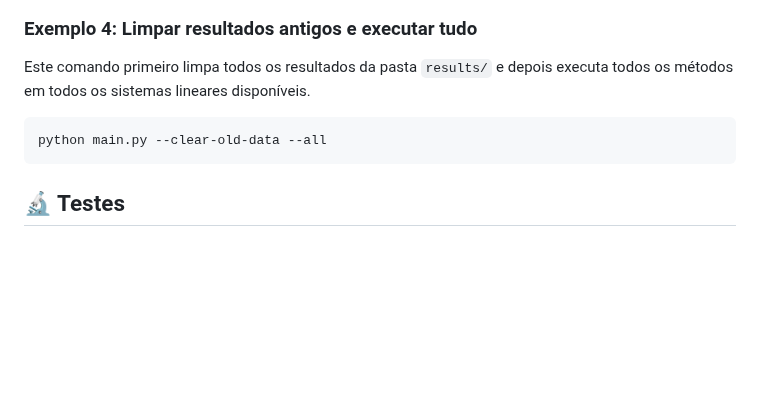
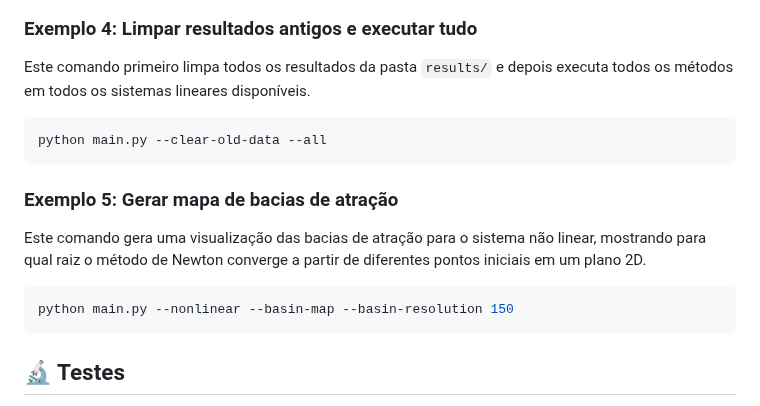
Before and after one commit to Jootiinha/numerical-methods-for-pde, a Markdown page: README.md, the part around the change. Drawn GitHub-style; blank space fills up the shorter version.

````diff
--- a/README.md
+++ b/README.md
@@ -289,6 +289,14 @@ Este comando primeiro limpa todos os resultados da pasta `results/` e depois exe
 python main.py --clear-old-data --all
 ```
 
+### Exemplo 5: Gerar mapa de bacias de atração
+
+Este comando gera uma visualização das bacias de atração para o sistema não linear, mostrando para qual raiz o método de Newton converge a partir de diferentes pontos iniciais em um plano 2D.
+
+```bash
+python main.py --nonlinear --basin-map --basin-resolution 150
+```
+
 ## 🔬 Testes
 
 Execute os testes para verificar a instalação:
````
Also changed, not shown: NONLINEAR_README.md (+17 -2 lines).
